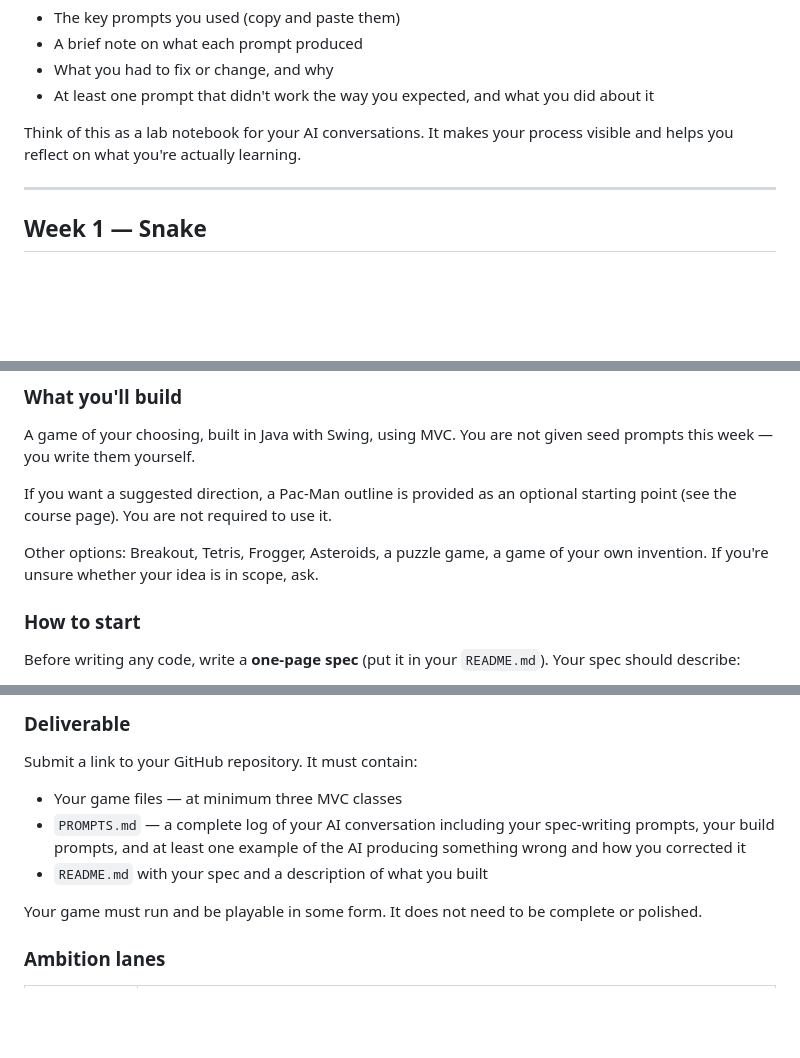
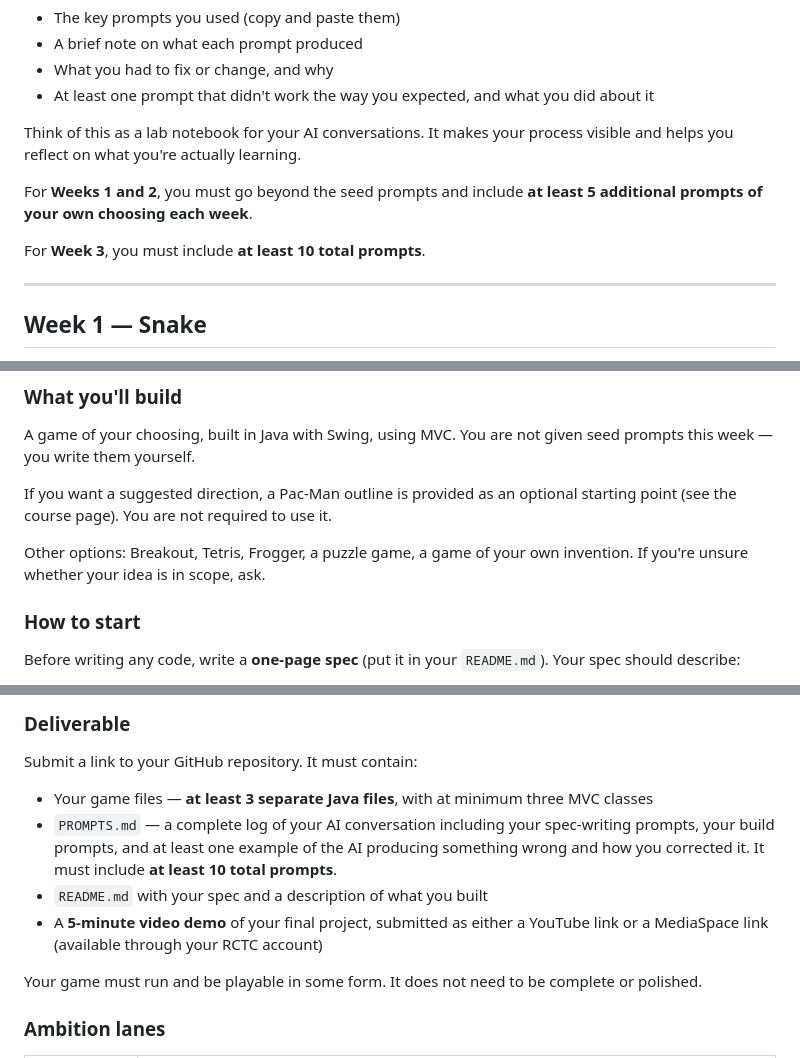
Before and after one commit to brendanpshea/programming_problem_solving, a Markdown page: final_project.md, 3 parts joined by grey strips. Rendered like a GitHub page; blank space fills up the shorter version.

Commit message:
Update final project requirements: specify additional prompts for Weeks 1-3 and clarify deliverables

```diff
--- a/final_project.md
+++ b/final_project.md
@@ -44,6 +44,10 @@ In `PROMPTS.md`, record:
 
 Think of this as a lab notebook for your AI conversations. It makes your process visible and helps you reflect on what you're actually learning.
 
+For **Weeks 1 and 2**, you must go beyond the seed prompts and include **at least 5 additional prompts of your own choosing each week**.
+
+For **Week 3**, you must include **at least 10 total prompts**.
+
 ---
 
 ## Week 1 — Snake
@@ -176,7 +184,7 @@ A game of your choosing, built in Java with Swing, using MVC. You are not given
 
 If you want a suggested direction, a Pac-Man outline is provided as an optional starting point (see the course page). You are not required to use it.
 
-Other options: Breakout, Tetris, Frogger, Asteroids, a puzzle game, a game of your own invention. If you're unsure whether your idea is in scope, ask.
+Other options: Breakout, Tetris, Frogger, a puzzle game, a game of your own invention. If you're unsure whether your idea is in scope, ask.
 
 ### How to start
 
@@ -198,9 +206,10 @@ From there, the conversation is yours.
 
 Submit a link to your GitHub repository. It must contain:
 
-- Your game files — at minimum three MVC classes
-- `PROMPTS.md` — a complete log of your AI conversation including your spec-writing prompts, your build prompts, and at least one example of the AI producing something wrong and how you corrected it
+- Your game files — **at least 3 separate Java files**, with at minimum three MVC classes
+- `PROMPTS.md` — a complete log of your AI conversation including your spec-writing prompts, your build prompts, and at least one example of the AI producing something wrong and how you corrected it. It must include **at least 10 total prompts**.
 - `README.md` with your spec and a description of what you built
+- A **5-minute video demo** of your final project, submitted as either a YouTube link or a MediaSpace link (available through your RCTC account)
 
 Your game must run and be playable in some form. It does not need to be complete or polished.
 
```
Also changed, not shown: other parts of final_project.md (+4 -0 lines).
